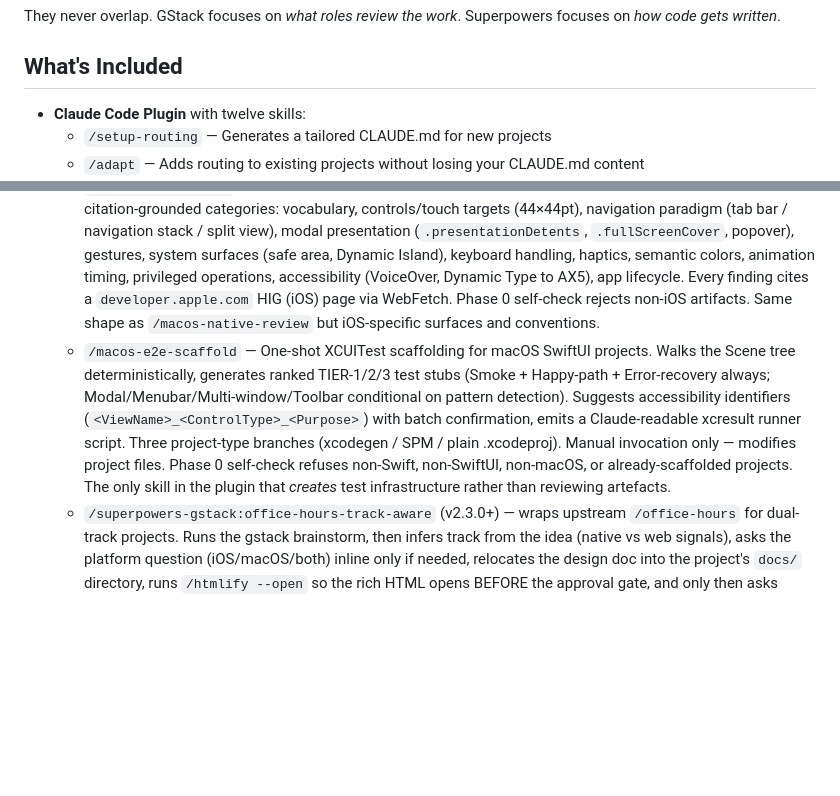
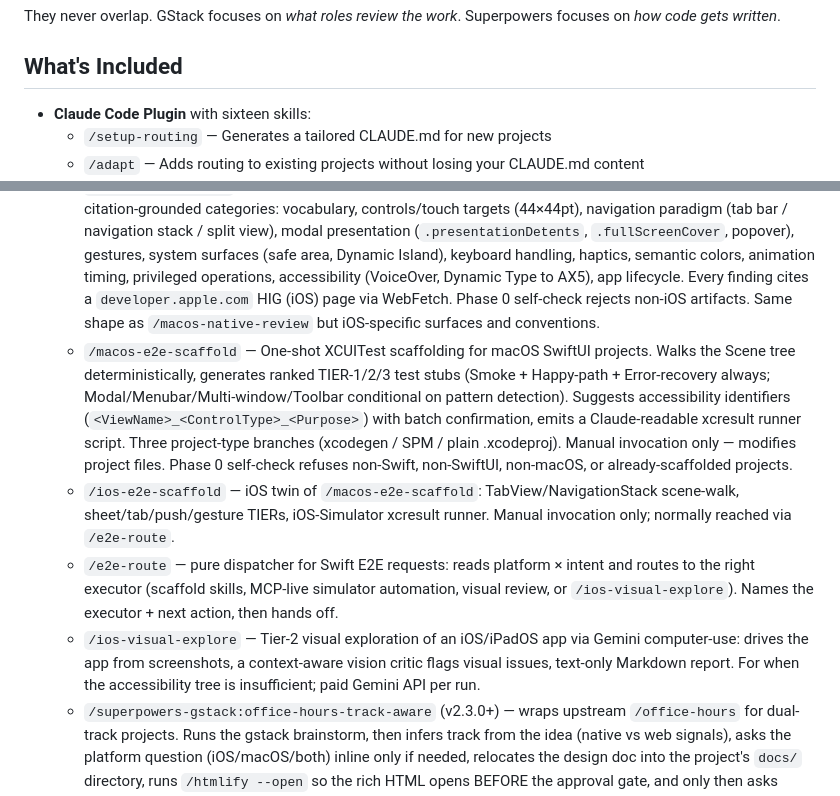
Before and after one commit to Paretofilm/superpowers-gstack, a Markdown page: README.md, 2 parts joined by grey strips. GitHub-like rendering; blank space fills up the shorter version.

Commit message:
fix(routing): wire ios-visual-explore into e2e-route, CLAUDE.md and README
P1 from the system review: three releases of work (2.20.0-2.22.0) were unreachable —
the E2E dispatcher, the repo routing table and the README all lacked any mention of
ios-visual-explore.

- e2e-route: new Tier-2 visual-exploration row (escalation, not first resort)
- CLAUDE.md: one compact routing line (trigger -> skill), per the economy findings
- README: count 'twelve' -> 'sixteen'; add the three missing skills as one-liners
  (ios-e2e-scaffold, e2e-route, ios-visual-explore); drop the stale 'only skill
  that creates test infrastructure' claim (ios-e2e-scaffold also does)

Co-Authored-By: Claude Fable 5 <noreply@anthropic.com>

```diff
--- a/README.md
+++ b/README.md
@@ -29,7 +29,7 @@ They never overlap. GStack focuses on *what roles review the work*. Superpowers
 
 ## What's Included
 
-- **Claude Code Plugin** with twelve skills:
+- **Claude Code Plugin** with sixteen skills:
   - `/setup-routing` — Generates a tailored CLAUDE.md for new projects
   - `/adapt` — Adds routing to existing projects without losing your CLAUDE.md content
   - `/autoimplement` — Auto-advance through a multi-phase implementation plan by chaining `/review`, `/pitfall-verification`, and `/codex review` at each phase boundary. Skips the y/n prompts you'd always answer "yes" to when reviews pass. **Active pre-flight (v2.14.0+, tightened in v2.14.2):** unless the latest commit touching the plan path matches the pre-flight marker regex `^(chore|fix)\(plan\):[[:space:]]*pre-flight([[:space:]]|$)`, autoimplement itself runs pitfall + codex on the plan body before Phase 1 dispatch — closes the gap between `/writing-plans` and autonomous execution. The pre-flight step commits a marker (`chore(plan): pre-flight reviewed clean (...)` or `fix(plan): pre-flight {reviews_ran} feedback`) so subsequent runs skip it. Stops by default when any review flags actionable issues; severe findings (security/data-loss/correctness in test assertions) always stop regardless of policy; pitfall/codex per-phase findings can be treated as advisory via the upfront policy question. Hard refusals: fewer than 2 phases, missing per-phase commit steps, dirty working tree, on `main`/`master` branch, plan touches migrations / secrets / credentials / `.env` / `.ssh`.
@@ -40,7 +40,10 @@ They never overlap. GStack focuses on *what roles review the work*. Superpowers
   - `/third-lens-review` — External model house lens, **normally auto-invoked by `/pitfall-verification` Stage 3** for high-stakes changes (architecture / real-time / security / contracts / migration-logic); invoke directly only for an ad-hoc third-house read. A different training distribution sees what two Western houses both took for granted (dead code, use-after-free, degraded-state bugs). Runs via OpenRouter (`scripts/third-lens-review.py`) on the patched artifact, then a mandatory **adversarial synthesis** (finding is real until refuted). Routing by `--role`: `architecture`=GLM-5.2 (default, OpenRouter), `correctness`=DeepSeek V4-Pro (OpenRouter), `countersynthesis`=OpenAI via the `codex` CLI. GLM/DeepSeek run on non-Western infra — keep sensitive artifacts (auth/keys/health/finance) to the self + Codex lenses. ~$0.05/run; key in macOS Keychain `openrouter-api-key`.
   - `/macos-native-review` — Apple-native conformance gate for macOS PRDs, specs, and plans. 12 HIG-citation-grounded categories: vocabulary, control choices, keyboard shortcuts, semantic colors, sheets/popovers/alerts, animation timing, privileged operations, accessibility, menu bar, app lifecycle, dock behavior, App menu. Every finding cites a `developer.apple.com` HIG page via WebFetch. Phase 0 self-check rejects non-macOS artifacts. Complementary to `/pitfall-verification` ("will this work?") and `/quality-review` ("will this feel good?") — this asks "is this Apple-native?".
   - `/ios-native-review` — Apple-native conformance gate for iOS/iPadOS PRDs, specs, and plans. 13 HIG-citation-grounded categories: vocabulary, controls/touch targets (44×44pt), navigation paradigm (tab bar / navigation stack / split view), modal presentation (`.presentationDetents`, `.fullScreenCover`, popover), gestures, system surfaces (safe area, Dynamic Island), keyboard handling, haptics, semantic colors, animation timing, privileged operations, accessibility (VoiceOver, Dynamic Type to AX5), app lifecycle. Every finding cites a `developer.apple.com` HIG (iOS) page via WebFetch. Phase 0 self-check rejects non-iOS artifacts. Same shape as `/macos-native-review` but iOS-specific surfaces and conventions.
-  - `/macos-e2e-scaffold` — One-shot XCUITest scaffolding for macOS SwiftUI projects. Walks the Scene tree deterministically, generates ranked TIER-1/2/3 test stubs (Smoke + Happy-path + Error-recovery always; Modal/Menubar/Multi-window/Toolbar conditional on pattern detection). Suggests accessibility identifiers (`<ViewName>_<ControlType>_<Purpose>`) with batch confirmation, emits a Claude-readable xcresult runner script. Three project-type branches (xcodegen / SPM / plain .xcodeproj). Manual invocation only — modifies project files. Phase 0 self-check refuses non-Swift, non-SwiftUI, non-macOS, or already-scaffolded projects. The only skill in the plugin that *creates* test infrastructure rather than reviewing artefacts.
+  - `/macos-e2e-scaffold` — One-shot XCUITest scaffolding for macOS SwiftUI projects. Walks the Scene tree deterministically, generates ranked TIER-1/2/3 test stubs (Smoke + Happy-path + Error-recovery always; Modal/Menubar/Multi-window/Toolbar conditional on pattern detection). Suggests accessibility identifiers (`<ViewName>_<ControlType>_<Purpose>`) with batch confirmation, emits a Claude-readable xcresult runner script. Three project-type branches (xcodegen / SPM / plain .xcodeproj). Manual invocation only — modifies project files. Phase 0 self-check refuses non-Swift, non-SwiftUI, non-macOS, or already-scaffolded projects.
+  - `/ios-e2e-scaffold` — iOS twin of `/macos-e2e-scaffold`: TabView/NavigationStack scene-walk, sheet/tab/push/gesture TIERs, iOS-Simulator xcresult runner. Manual invocation only; normally reached via `/e2e-route`.
+  - `/e2e-route` — pure dispatcher for Swift E2E requests: reads platform × intent and routes to the right executor (scaffold skills, MCP-live simulator automation, visual review, or `/ios-visual-explore`). Names the executor + next action, then hands off.
+  - `/ios-visual-explore` — Tier-2 visual exploration of an iOS/iPadOS app via Gemini computer-use: drives the app from screenshots, a context-aware vision critic flags visual issues, text-only Markdown report. For when the accessibility tree is insufficient; paid Gemini API per run.
   - `/superpowers-gstack:office-hours-track-aware` (v2.3.0+) — wraps
     upstream `/office-hours` for dual-track projects. Runs the gstack
     brainstorm, then infers track from the idea (native vs web signals),
```
Also changed, not shown: CLAUDE.md (+1 -0 lines), skills/e2e-route/SKILL.md (+1 -0 lines).
